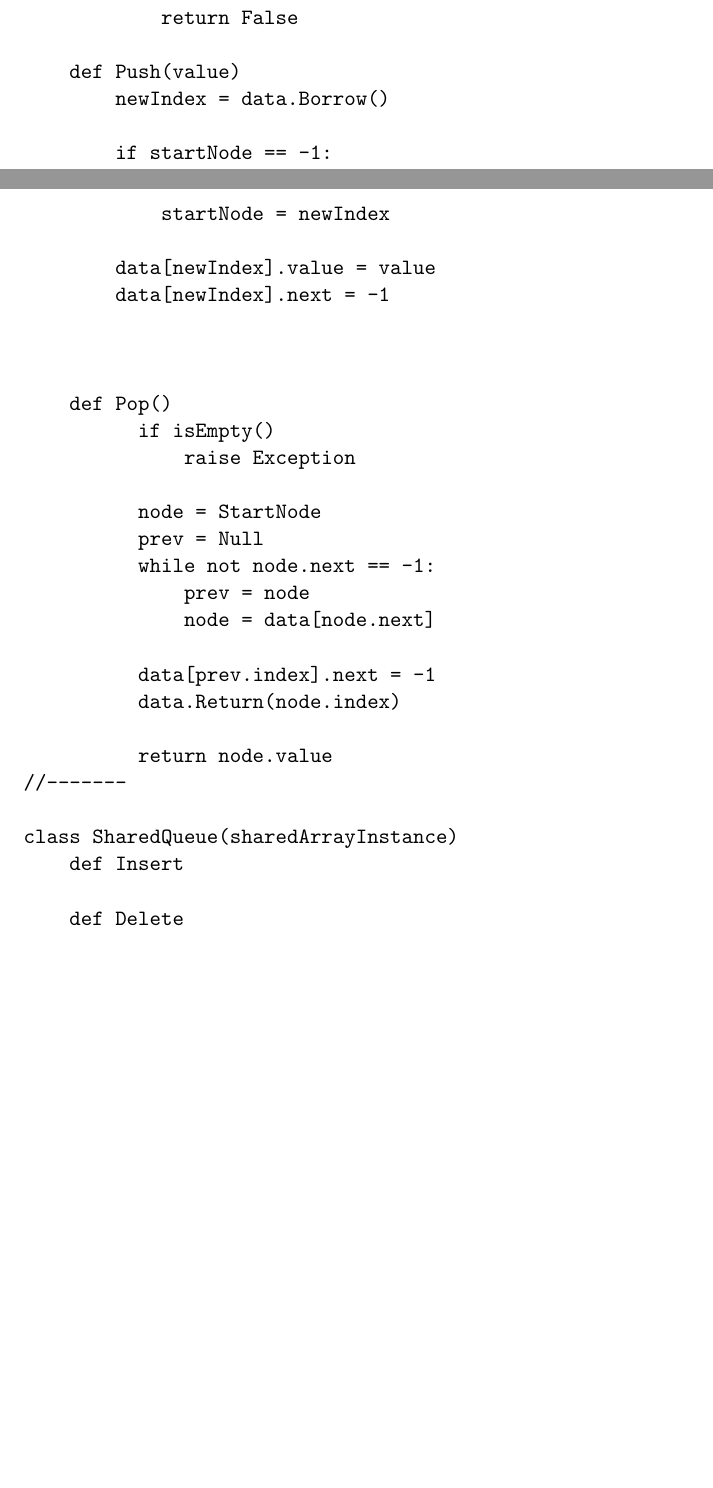
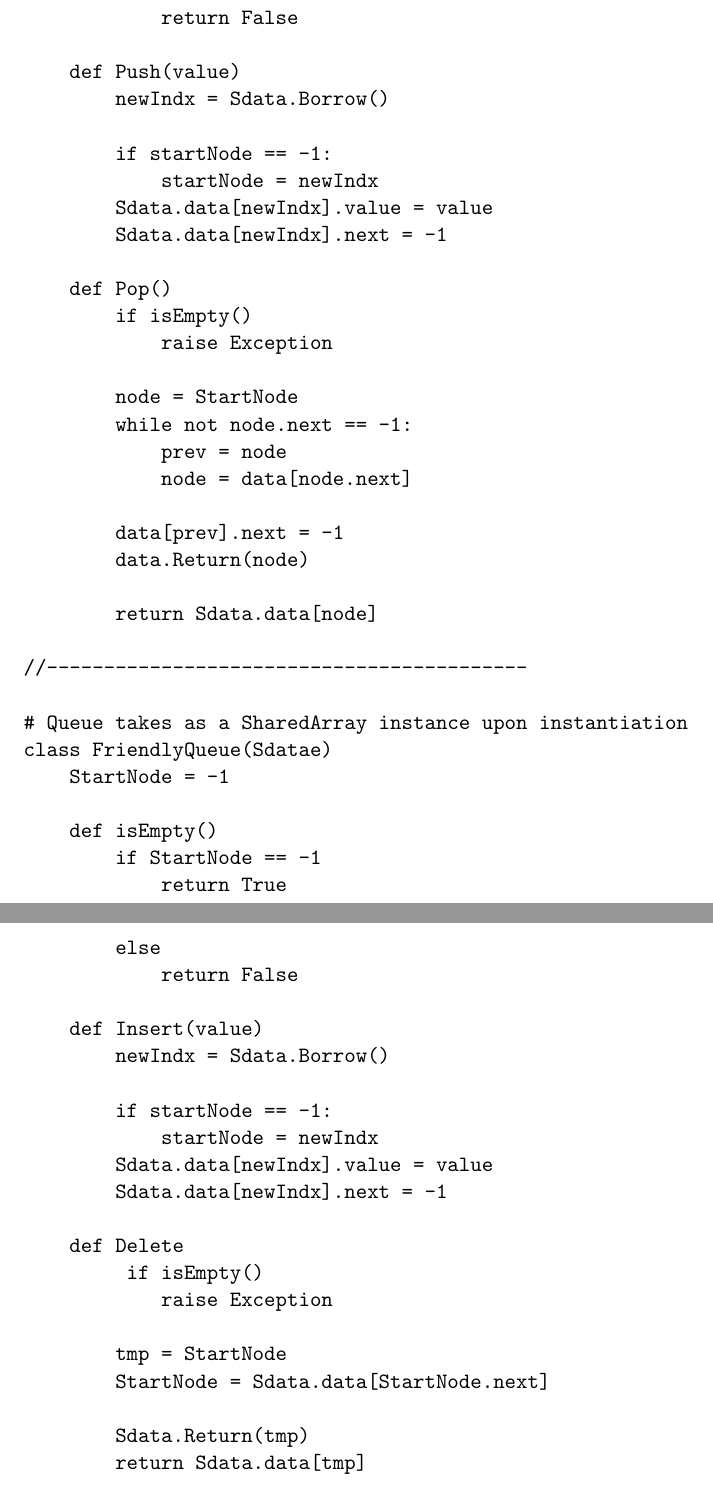
Before and after one commit to justincely/classwork, a LaTeX document (JHU/615.202.81.FA15_data_structures/module_06/ely_hw5.tex): two parts of pages 3 and 4 of 4 before the commit and two parts of pages 4 and 5 of 5 after it, joined at a grey line, cut so that both start at the same text, the shorter picture padded with empty space. Compiled offline with pdfLaTeX.

Commit message:
finished hw5 for data structures

```diff
--- a/JHU/615.202.81.FA15_data_structures/module_06/ely_hw5.tex
+++ b/JHU/615.202.81.FA15_data_structures/module_06/ely_hw5.tex
@@ -139,10 +156,10 @@ class SharedArray(N_NODES)
     def Return(index):
         FreeIndx.push(index)
 
-//-------
+//------------------------------------------
 
-class SharedStack()
-    data = SharedArray
+# Stack takes as a SharedArray instance upon instantiation
+class FriendlyStack(Sdata)
     StartNode = -1
 
     def isEmpty()
@@ -152,37 +169,56 @@ class SharedStack()
             return False
 
     def Push(value)
-        newIndex = data.Borrow()
+        newIndx = Sdata.Borrow()
 
         if startNode == -1:
-            startNode = newIndex
-
-        data[newIndex].value = value
-        data[newIndex].next = -1
-
-
+            startNode = newIndx
+        Sdata.data[newIndx].value = value
+        Sdata.data[newIndx].next = -1
 
     def Pop()
         if isEmpty()
             raise Exception
 
         node = StartNode
-          prev = Null
         while not node.next == -1:
             prev = node
             node = data[node.next]
 
-          data[prev.index].next = -1
-          data.Return(node.index)
+        data[prev].next = -1
+        data.Return(node)
 
-          return node.value
-//-------
+        return Sdata.data[node]
 
-class SharedQueue(sharedArrayInstance)
-    def Insert
+//------------------------------------------
+
+# Queue takes as a SharedArray instance upon instantiation
+class FriendlyQueue(Sdatae)
+    StartNode = -1
+
+    def isEmpty()
+        if StartNode == -1
+            return True
+        else
+            return False
+
+    def Insert(value)
+        newIndx = Sdata.Borrow()
+
+        if startNode == -1:
+            startNode = newIndx
+        Sdata.data[newIndx].value = value
+        Sdata.data[newIndx].next = -1
 
     def Delete
+         if isEmpty()
+            raise Exception
 
+        tmp = StartNode
+        StartNode = Sdata.data[StartNode.next]
+
+        Sdata.Return(tmp)
+        return Sdata.data[tmp]
 
 \end{verbatim}
 
```
Also changed, not shown: JHU/615.202.81.FA15_data_structures/module_06/ely_hw5.pdf, JHU/615.202.81.FA15_data_structures/module_06/ely_hw5.tex (25 more changed lines). Lines whose indentation alone changed are shown as unchanged.
